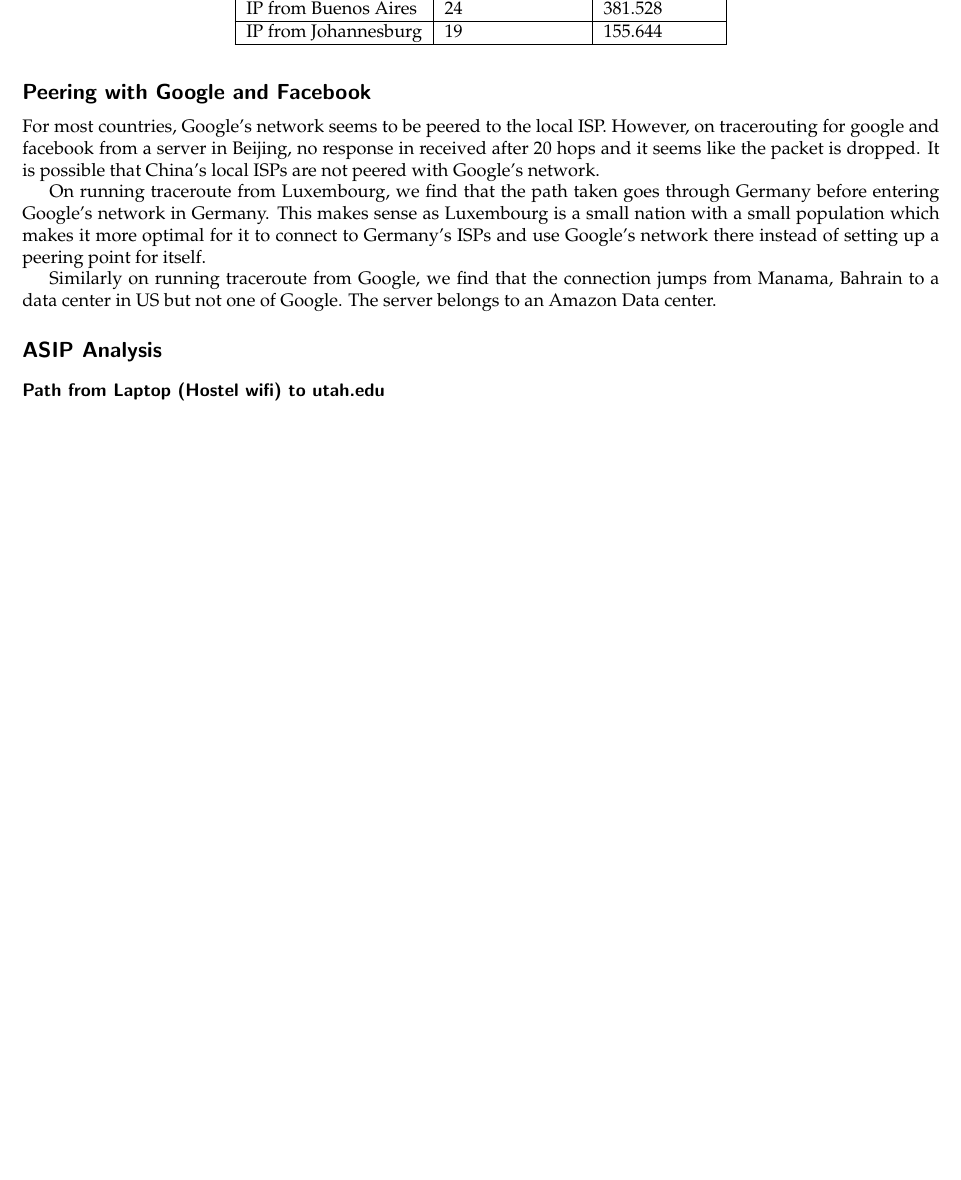
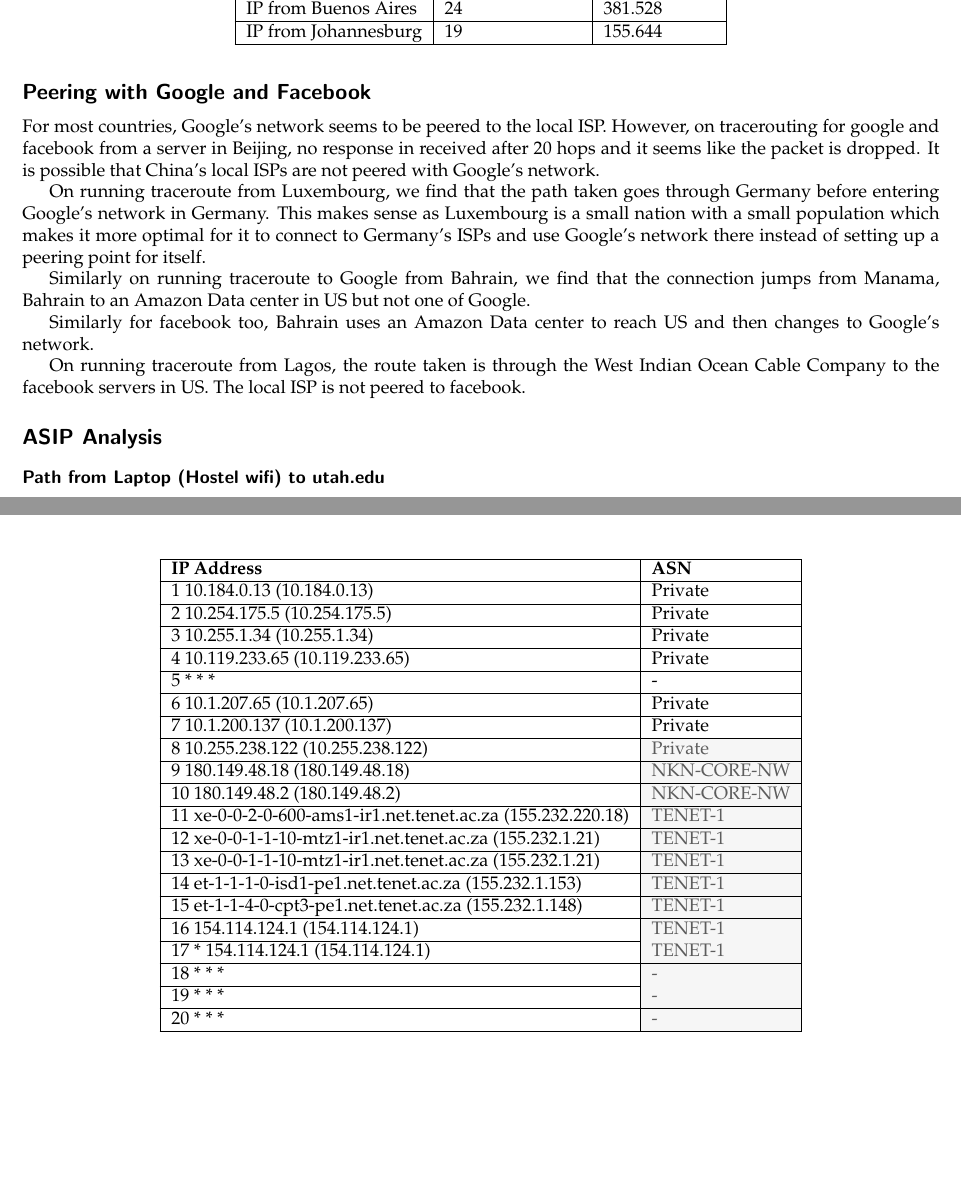
Before and after one commit to AB271202/COL334-Computer-Networks, a LaTeX problem sheet (Assignments/Assignment1/main.tex, which reads Assignments/Assignment1/InternetArchitecture.tex): part of page 15 of 24 before the commit and two parts of pages 15 and 17 of 25 after it, the two joined at a grey line, cut so that both start at the same text, the shorter picture padded with empty space. Compiled offline with pdfLaTeX.

Commit message:
Update InternetArchitecture.tex

```diff
--- a/Assignments/Assignment1/InternetArchitecture.tex
+++ b/Assignments/Assignment1/InternetArchitecture.tex
@@ -625,8 +625,14 @@ On running traceroute from Luxembourg, we find that the path taken goes through
 This makes sense as Luxembourg is a small nation with a small population which makes it more optimal for it to connect to Germany's
 ISPs and use Google's network there instead of setting up a peering point for itself.
 
-Similarly on running traceroute from Google, we find that the connection jumps from Manama, Bahrain to a data center in US but not one
-of Google. The server belongs to an Amazon Data center.
+Similarly on running traceroute to Google from Bahrain, we find that the connection jumps from Manama, Bahrain to  an Amazon Data
+center in US but not one of Google.
+
+Similarly for facebook too, Bahrain uses an Amazon Data center to reach US and then changes to Google's network.
+
+On running traceroute from Lagos, the route taken is through the West Indian Ocean Cable Company to the facebook servers in US. The
+local ISP is not peered to facebook.
+
 
 \subsection*{ASIP Analysis}
 \subsubsection*{Path from Laptop (Hostel wifi) to utah.edu}
@@ -721,3 +727,31 @@ of Google. The server belongs to an Amazon Data center.
 10  del12s08-in-f14.1e100.net (142.250.194.238)                             & Google  \\ \hline
 \end{tabular}
 \end{table}
+\subsubsection*{Path from Laptop (Hostel wifi) to uct.ac.za}
+\begin{table}[!ht]
+      \centering
+\begin{tabular}{|l|l|}
+\hline
+\textbf{IP Address}                                          & \textbf{ASN}                                                 \\ \hline
+1  10.184.0.13 (10.184.0.13)                                 & Private                                                      \\ \hline
+2  10.254.175.5 (10.254.175.5)                               & Private                                                      \\ \hline
+3  10.255.1.34 (10.255.1.34)                                 & Private                                                      \\ \hline
+4  10.119.233.65 (10.119.233.65)                             & Private                                                      \\ \hline
+5  * * *                                                     & -                                                            \\ \hline
+6  10.1.207.65 (10.1.207.65)                                 & Private                                                      \\ \hline
+7  10.1.200.137 (10.1.200.137)                               & Private                                                      \\ \hline
+8  10.255.238.122 (10.255.238.122)                           & \cellcolor[HTML]{F6F6F6}{\color[HTML]{5D5D5D} Private}       \\ \hline
+9  180.149.48.18 (180.149.48.18)                             & \cellcolor[HTML]{F6F6F6}{\color[HTML]{5D5D5D} NKN-CORE-NW}   \\ \hline
+10  180.149.48.2 (180.149.48.2)                              & \cellcolor[HTML]{F6F6F6}{\color[HTML]{5D5D5D} NKN-CORE-NW}   \\ \hline
+11  xe-0-0-2-0-600-ams1-ir1.net.tenet.ac.za (155.232.220.18) & \cellcolor[HTML]{F6F6F6}{\color[HTML]{5D5D5D} TENET-1}       \\ \hline
+12  xe-0-0-1-1-10-mtz1-ir1.net.tenet.ac.za (155.232.1.21)    & \cellcolor[HTML]{F6F6F6}{\color[HTML]{5D5D5D} TENET-1}       \\ \hline
+13  xe-0-0-1-1-10-mtz1-ir1.net.tenet.ac.za (155.232.1.21)    & \cellcolor[HTML]{F6F6F6}{\color[HTML]{5D5D5D} TENET-1}       \\ \hline
+14  et-1-1-1-0-isd1-pe1.net.tenet.ac.za (155.232.1.153)      & \cellcolor[HTML]{F6F6F6}{\color[HTML]{5D5D5D} TENET-1}       \\ \hline
+15  et-1-1-4-0-cpt3-pe1.net.tenet.ac.za (155.232.1.148)      & \cellcolor[HTML]{F6F6F6}{\color[HTML]{5D5D5D} TENET-1}       \\ \hline
+16  154.114.124.1 (154.114.124.1)                            & \cellcolor[HTML]{F6F6F6}{\color[HTML]{5D5D5D} TENET-1}       \\ \hline
+17  * 154.114.124.1 (154.114.124.1)                          & \cellcolor[HTML]{F6F6F6}{\color[HTML]{5D5D5D} TENET-1}       \\ \hline
+18  * * *                                                    & \cellcolor[HTML]{F6F6F6}{\color[HTML]{5D5D5D} -}             \\ \hline
+19  * * *                                                    & \cellcolor[HTML]{F6F6F6}{\color[HTML]{5D5D5D} -}             \\ \hline
+20  * * *                                                    & \cellcolor[HTML]{F6F6F6}{\color[HTML]{5D5D5D} -}             \\ \hline
+\end{tabular}
+\end{table}
```
